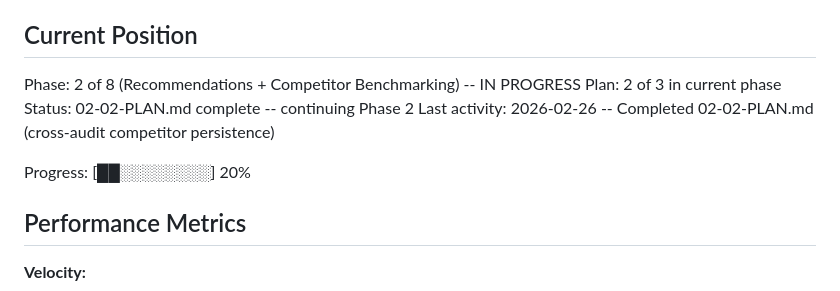
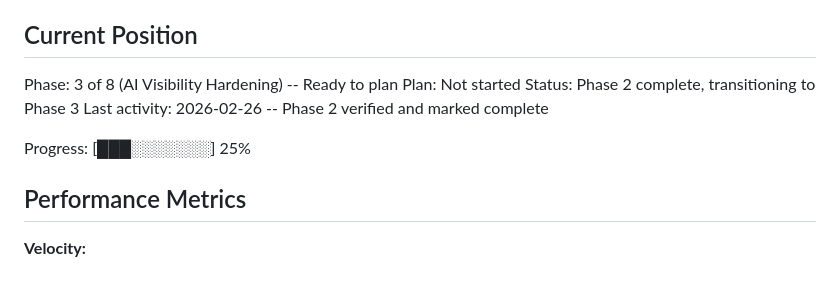
Before and after one commit to Endexa/geo-platform-mvp, a Markdown page: .planning/STATE.md, the part around the change. GitHub-like rendering.

Commit message:
docs: update state for phase 3 transition, enable auto-advance

```diff
--- a/.planning/STATE.md
+++ b/.planning/STATE.md
@@ -9,12 +9,12 @@ See: .planning/PROJECT.md (updated 2025-02-25)
 
 ## Current Position
 
-Phase: 2 of 8 (Recommendations + Competitor Benchmarking) -- IN PROGRESS
-Plan: 2 of 3 in current phase
-Status: 02-02-PLAN.md complete -- continuing Phase 2
-Last activity: 2026-02-26 -- Completed 02-02-PLAN.md (cross-audit competitor persistence)
+Phase: 3 of 8 (AI Visibility Hardening) -- Ready to plan
+Plan: Not started
+Status: Phase 2 complete, transitioning to Phase 3
+Last activity: 2026-02-26 -- Phase 2 verified and marked complete
 
-Progress: [██░░░░░░░░] 20%
+Progress: [███░░░░░░░] 25%
 
 ## Performance Metrics
 
```
